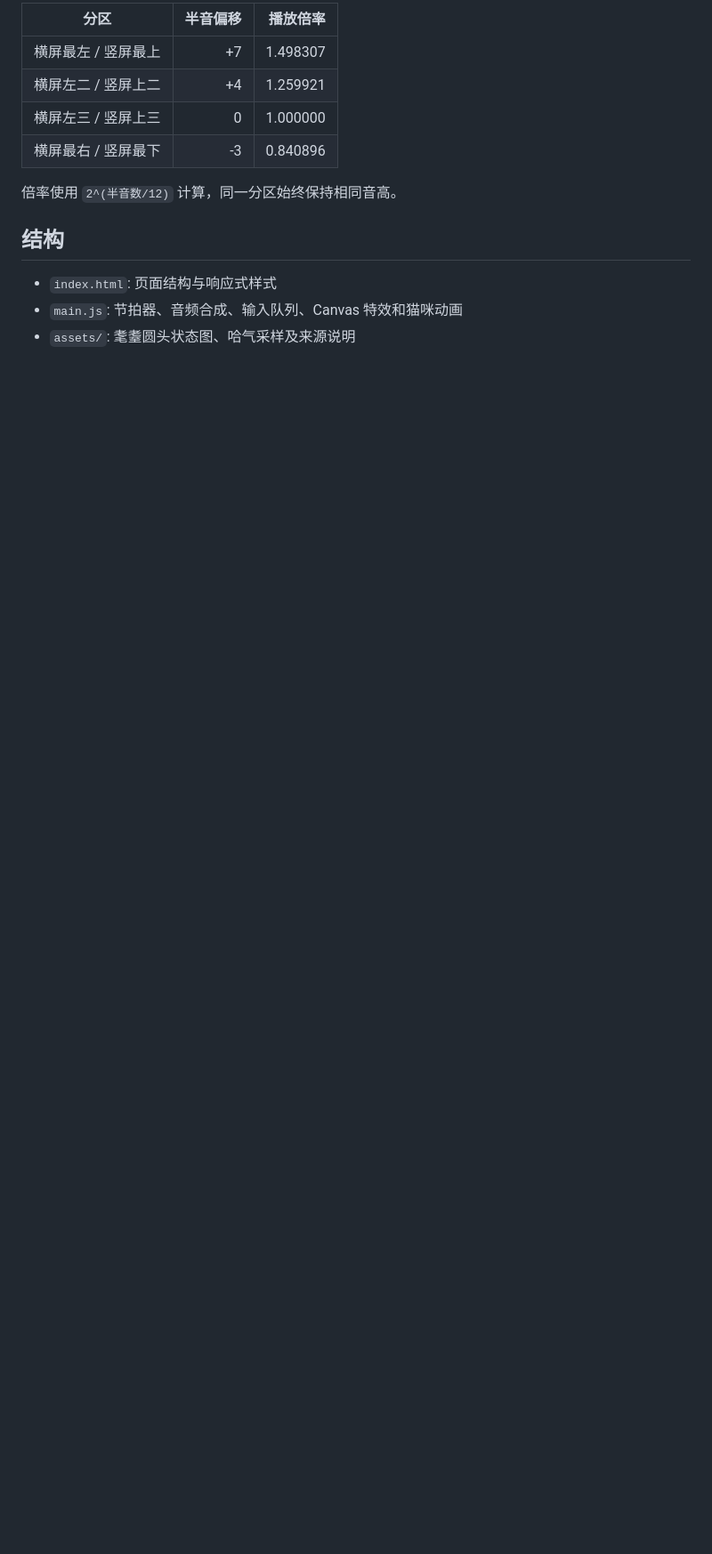
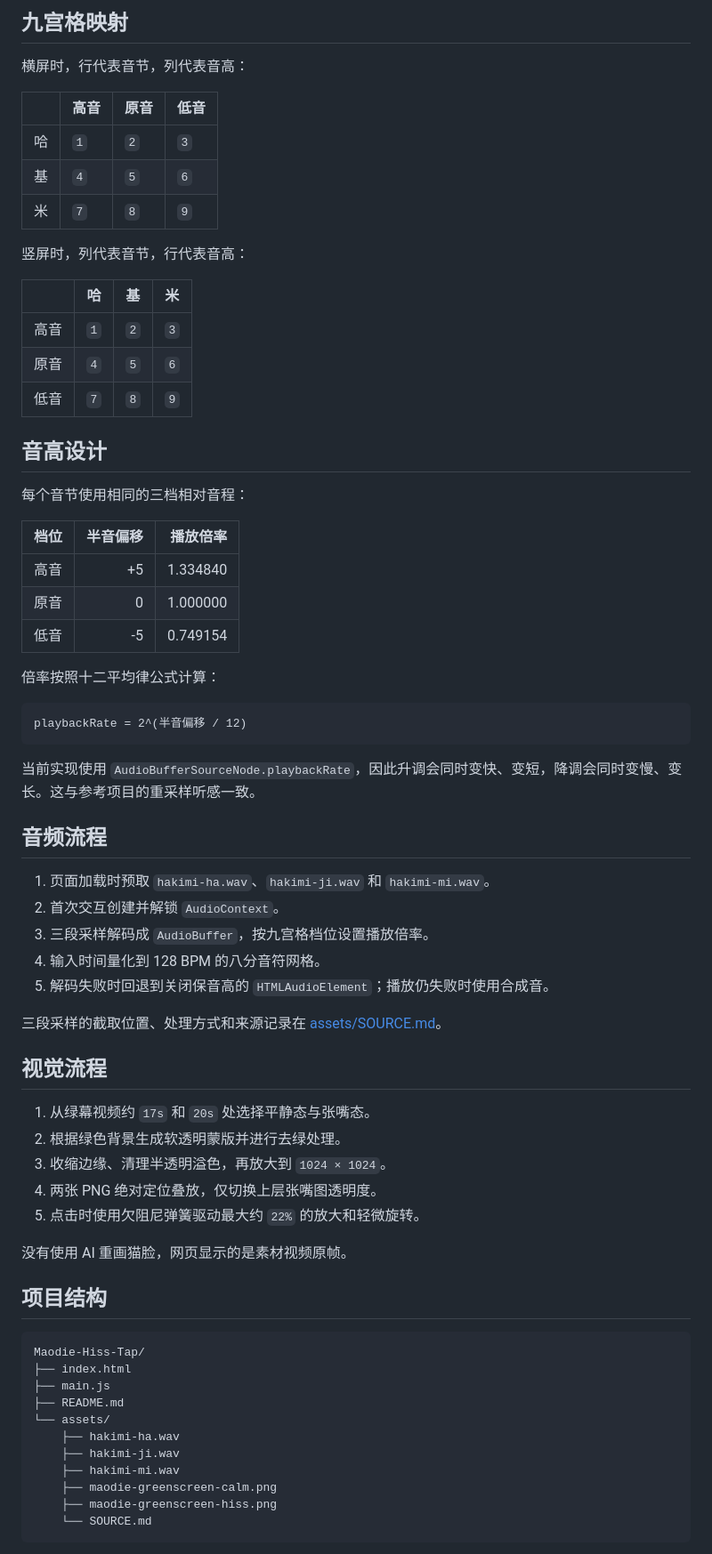
Before and after one commit to cwx127/Maodie-Hiss-Tap, a Markdown page: README.md, the part around one of its changes. Shown at 89% size. GitHub-like rendering; blank space fills up the shorter version.

````diff
--- a/README.md
+++ b/README.md
@@ -22,15 +49,73 @@ py -3 -m http.server 8000
 
-| 分区 | 半音偏移 | 播放倍率 |
+## 九宫格映射
+
+横屏时，行代表音节，列代表音高：
+
+|  | 高音 | 原音 | 低音 |
+| --- | --- | --- | --- |
+| 哈 | `1` | `2` | `3` |
+| 基 | `4` | `5` | `6` |
+| 米 | `7` | `8` | `9` |
+
+竖屏时，列代表音节，行代表音高：
+
+|  | 哈 | 基 | 米 |
+| --- | --- | --- | --- |
+| 高音 | `1` | `2` | `3` |
+| 原音 | `4` | `5` | `6` |
+| 低音 | `7` | `8` | `9` |
+
+## 音高设计
+
+每个音节使用相同的三档相对音程：
+
+| 档位 | 半音偏移 | 播放倍率 |
 | --- | ---: | ---: |
-| 横屏最左 / 竖屏最上 | +7 | 1.498307 |
-| 横屏左二 / 竖屏上二 | +4 | 1.259921 |
-| 横屏左三 / 竖屏上三 | 0 | 1.000000 |
-| 横屏最右 / 竖屏最下 | -3 | 0.840896 |
+| 高音 | +5 | 1.334840 |
+| 原音 | 0 | 1.000000 |
+| 低音 | -5 | 0.749154 |
 
-倍率使用 `2^(半音数/12)` 计算，同一分区始终保持相同音高。
+倍率按照十二平均律公式计算：
 
-## 结构
+```text
+playbackRate = 2^(半音偏移 / 12)
+```
 
-- `index.html`: 页面结构与响应式样式
-- `main.js`: 节拍器、音频合成、输入队列、Canvas 特效和猫咪动画
-- `assets/`: 耄耋圆头状态图、哈气采样及来源说明
+当前实现使用 `AudioBufferSourceNode.playbackRate`，因此升调会同时变快、变短，降调会同时变慢、变长。这与参考项目的重采样听感一致。
+
+## 音频流程
+
+1. 页面加载时预取 `hakimi-ha.wav`、`hakimi-ji.wav` 和 `hakimi-mi.wav`。
+2. 首次交互创建并解锁 `AudioContext`。
+3. 三段采样解码成 `AudioBuffer`，按九宫格档位设置播放倍率。
+4. 输入时间量化到 128 BPM 的八分音符网格。
+5. 解码失败时回退到关闭保音高的 `HTMLAudioElement`；播放仍失败时使用合成音。
+
+三段采样的截取位置、处理方式和来源记录在 [assets/SOURCE.md](assets/SOURCE.md)。
+
+## 视觉流程
+
+1. 从绿幕视频约 `17s` 和 `20s` 处选择平静态与张嘴态。
+2. 根据绿色背景生成软透明蒙版并进行去绿处理。
+3. 收缩边缘、清理半透明溢色，再放大到 `1024 × 1024`。
+4. 两张 PNG 绝对定位叠放，仅切换上层张嘴图透明度。
+5. 点击时使用欠阻尼弹簧驱动最大约 `22%` 的放大和轻微旋转。
+
+没有使用 AI 重画猫脸，网页显示的是素材视频原帧。
+
+## 项目结构
+
+```text
+Maodie-Hiss-Tap/
+├── index.html
+├── main.js
+├── README.md
+└── assets/
+    ├── hakimi-ha.wav
+    ├── hakimi-ji.wav
+    ├── hakimi-mi.wav
+    ├── maodie-greenscreen-calm.png
+    ├── maodie-greenscreen-hiss.png
+    └── SOURCE.md
+```
+
````
Also changed, not shown: other parts of README.md (+61 -10 lines), assets/SOURCE.md (+15 -18 lines), assets/maodie-calm-head.png (deleted), assets/maodie-greenscreen-calm.png (added), assets/maodie-greenscreen-hiss.png (added), assets/maodie-hiss-head.png (deleted), assets/maodie-hiss.png (deleted), 8 other files.
